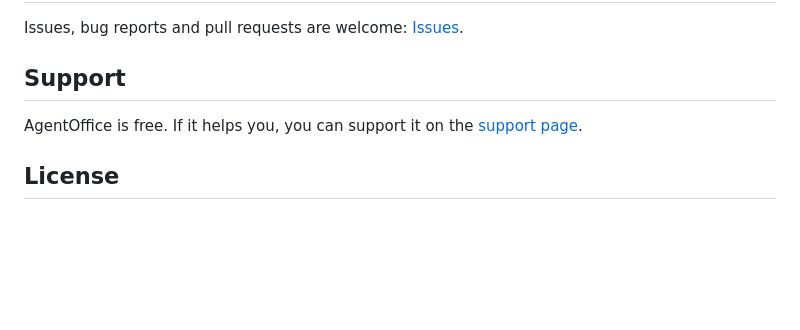
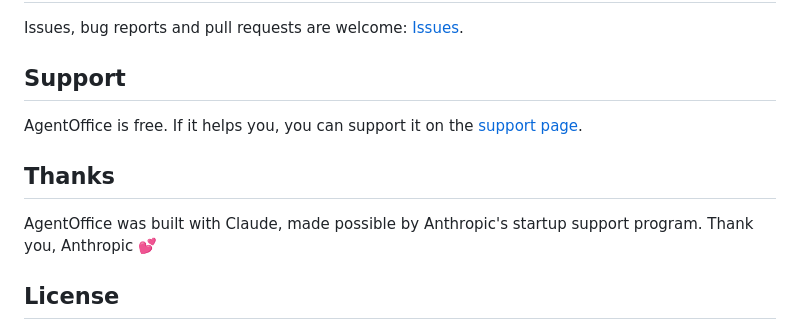
Before and after one commit to eyrafx/the-agent-office, a Markdown page: README.md, the part around the change. GitHub-like rendering; blank space fills up the shorter version.

```diff
--- a/README.md
+++ b/README.md
@@ -161,6 +161,10 @@ Issues, bug reports and pull requests are welcome: [Issues](https://github.com/e
 
 AgentOffice is free. If it helps you, you can support it on the [support page](https://eyrafx.github.io/agentoffice/#support).
 
+## Thanks
+
+AgentOffice was built with Claude, made possible by Anthropic's startup support program. Thank you, Anthropic 💕
+
 ## License
 
 - **Code**: [MIT License](LICENSE), © 2026 eyra.
```
Also changed, not shown: README_TR.md (+4 -0 lines).
